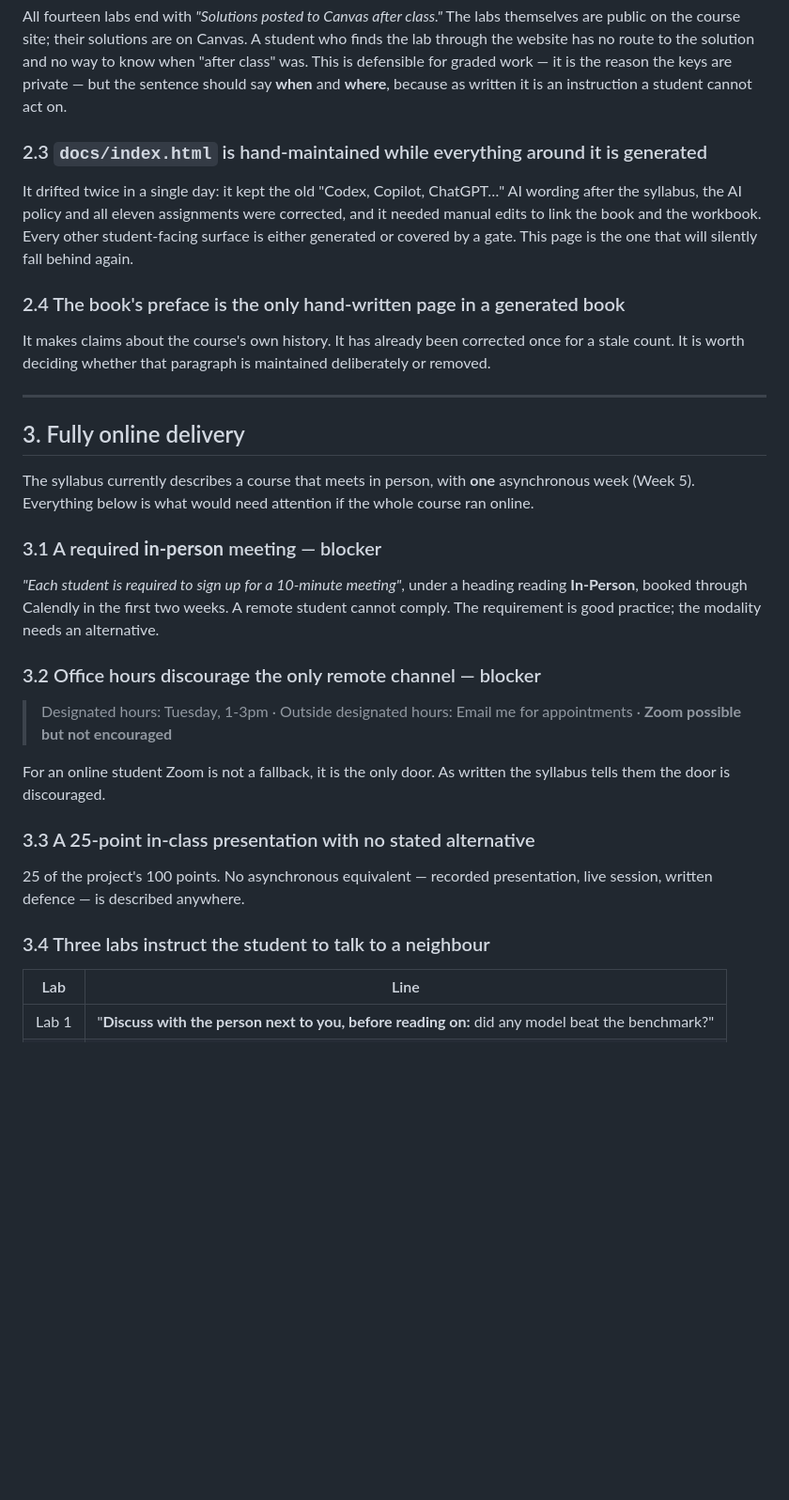
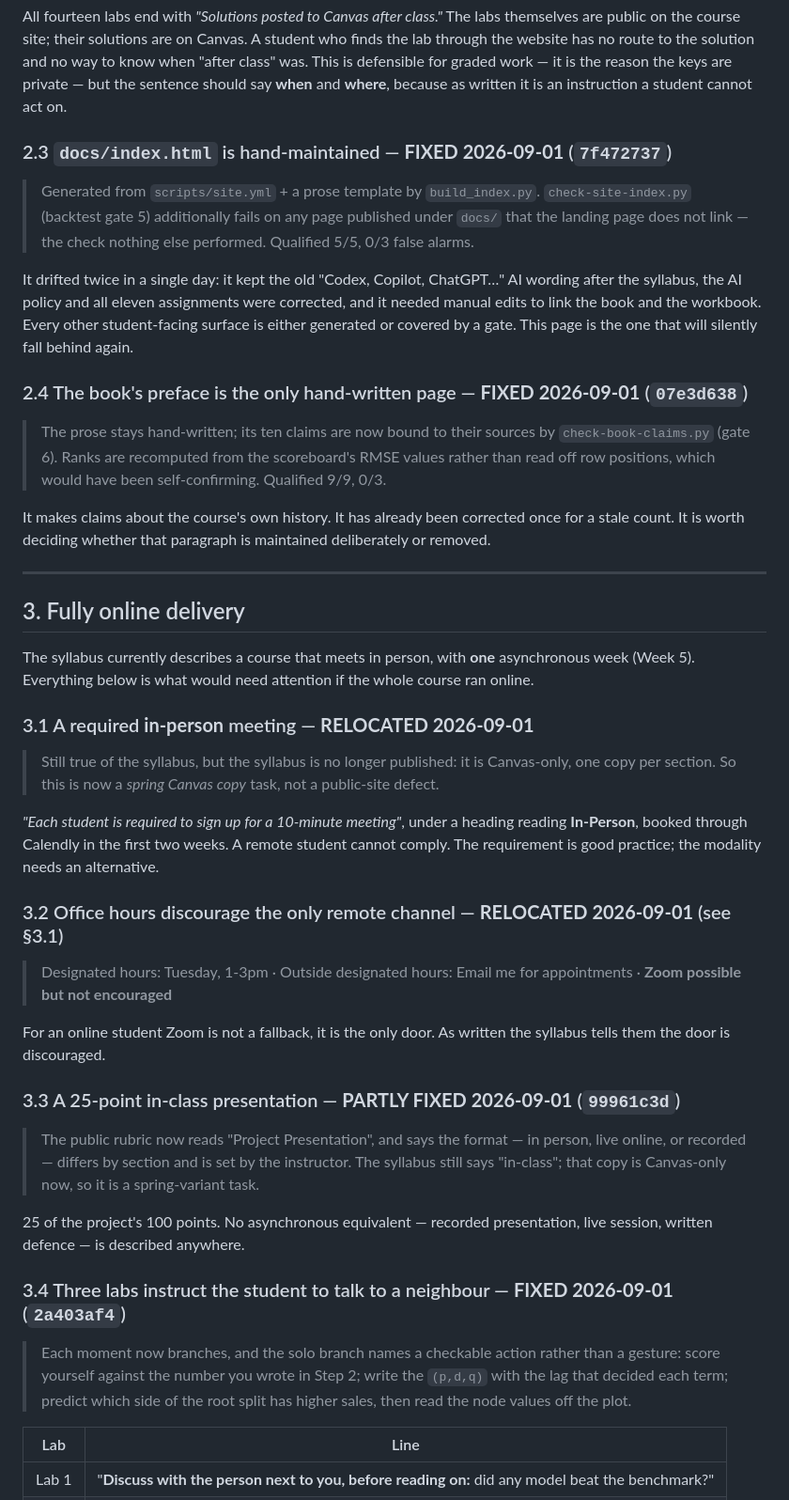
Before and after one commit to DataHurdler/Forecasting-Course, a Markdown page: quality_reports/audits/2026-09-01_three-repo-review.md, the part around one of its changes. Shown at 94% size. Drawn GitHub-style; blank space fills up the shorter version.

```diff
--- a/quality_reports/audits/2026-09-01_three-repo-review.md
+++ b/quality_reports/audits/2026-09-01_three-repo-review.md
@@ -94,14 +109,22 @@ website has no route to the solution and no way to know when "after class" was.
 for graded work — it is the reason the keys are private — but the sentence should say **when** and
 **where**, because as written it is an instruction a student cannot act on.
 
-### 2.3 `docs/index.html` is hand-maintained while everything around it is generated
+### 2.3 `docs/index.html` is hand-maintained — **FIXED 2026-09-01** (`7f472737`)
+
+> Generated from `scripts/site.yml` + a prose template by `build_index.py`. `check-site-index.py`
+> (backtest gate 5) additionally fails on any page published under `docs/` that the landing page
+> does not link — the check nothing else performed. Qualified 5/5, 0/3 false alarms.
 
 It drifted twice in a single day: it kept the old "Codex, Copilot, ChatGPT…" AI wording after the
 syllabus, the AI policy and all eleven assignments were corrected, and it needed manual edits to
 link the book and the workbook. Every other student-facing surface is either generated or covered
 by a gate. This page is the one that will silently fall behind again.
 
-### 2.4 The book's preface is the only hand-written page in a generated book
+### 2.4 The book's preface is the only hand-written page — **FIXED 2026-09-01** (`07e3d638`)
+
+> The prose stays hand-written; its ten claims are now bound to their sources by
+> `check-book-claims.py` (gate 6). Ranks are recomputed from the scoreboard's RMSE values rather
+> than read off row positions, which would have been self-confirming. Qualified 9/9, 0/3.
 
 It makes claims about the course's own history. It has already been corrected once for a stale
 count. It is worth deciding whether that paragraph is maintained deliberately or removed.
@@ -113,13 +136,16 @@ count. It is worth deciding whether that paragraph is maintained deliberately or
 The syllabus currently describes a course that meets in person, with **one** asynchronous week
 (Week 5). Everything below is what would need attention if the whole course ran online.
 
-### 3.1 A required **in-person** meeting — blocker
+### 3.1 A required **in-person** meeting — **RELOCATED 2026-09-01**
+
+> Still true of the syllabus, but the syllabus is no longer published: it is Canvas-only, one copy
+> per section. So this is now a *spring Canvas copy* task, not a public-site defect.
 
 *"Each student is required to sign up for a 10-minute meeting"*, under a heading reading
 **In-Person**, booked through Calendly in the first two weeks. A remote student cannot comply. The
 requirement is good practice; the modality needs an alternative.
 
-### 3.2 Office hours discourage the only remote channel — blocker
+### 3.2 Office hours discourage the only remote channel — **RELOCATED 2026-09-01** (see §3.1)
 
 > Designated hours: Tuesday, 1-3pm · Outside designated hours: Email me for appointments ·
 > **Zoom possible but not encouraged**
@@ -127,12 +153,21 @@ requirement is good practice; the modality needs an alternative.
 For an online student Zoom is not a fallback, it is the only door. As written the syllabus tells
 them the door is discouraged.
 
-### 3.3 A 25-point in-class presentation with no stated alternative
+### 3.3 A 25-point in-class presentation — **PARTLY FIXED 2026-09-01** (`99961c3d`)
+
+> The public rubric now reads "Project Presentation", and says the format — in person, live
+> online, or recorded — differs by section and is set by the instructor. The syllabus still says
+> "in-class"; that copy is Canvas-only now, so it is a spring-variant task.
 
 25 of the project's 100 points. No asynchronous equivalent — recorded presentation, live session,
 written defence — is described anywhere.
 
-### 3.4 Three labs instruct the student to talk to a neighbour
+### 3.4 Three labs instruct the student to talk to a neighbour — **FIXED 2026-09-01** (`2a403af4`)
+
+> Each moment now branches, and the solo branch names a checkable action rather than a gesture:
+> score yourself against the number you wrote in Step 2; write the `(p,d,q)` with the lag that
+> decided each term; predict which side of the root split has higher sales, then read the node
+> values off the plot.
 
 | Lab | Line |
 |---|---|
```
Also changed, not shown: other parts of quality_reports/audits/2026-09-01_three-repo-review.md (+23 -4 lines).
